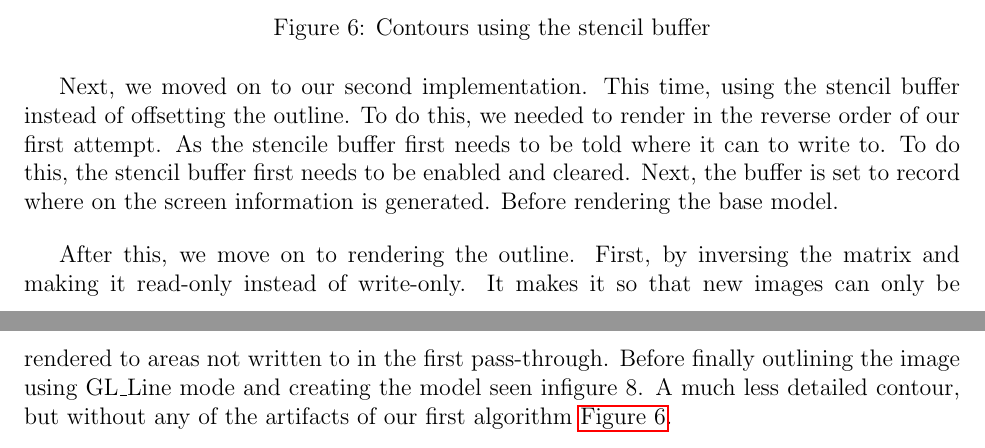
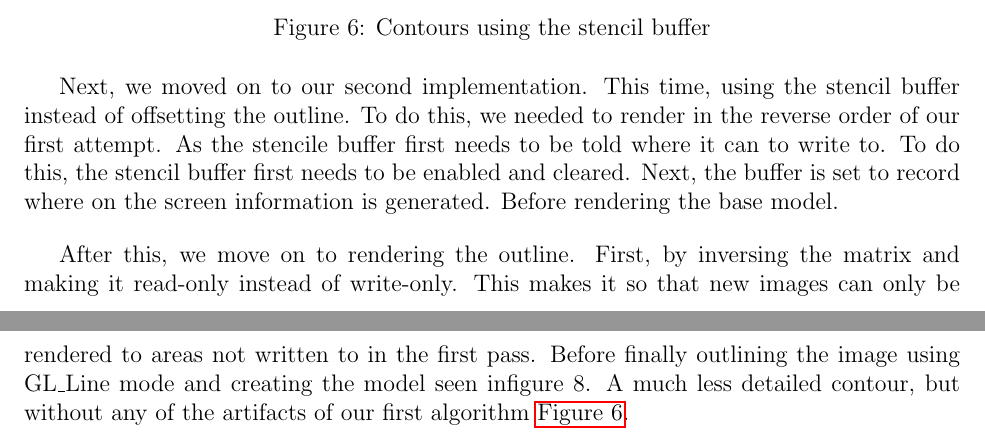
Before and after one commit to mbt680/CGP, a LaTeX document (LaTeX/COSC4306-Final Report.tex, which reads LaTeX/description.tex): two parts of pages 9 and 10 of 18, joined at a grey line, cut so that both start at the same text. Compiled offline with pdfLaTeX.

Commit message:
Another small fix

```diff
--- a/LaTeX/description.tex
+++ b/LaTeX/description.tex
@@ -230,9 +230,9 @@ first needs to be enabled and cleared. Next, the buffer is set to record where o
 is generated. Before rendering the base model.
 
 After this, we move on to rendering the outline. First, by inversing the matrix and making it
-read-only instead of write-only. It makes it so that new images can only be rendered to areas not
-written to in the first pass-through. Before finally outlining the image using GL\_Line mode and
-creating the model seen infigure 8. A much less detailed contour, but without any of the artifacts of
+read-only instead of write-only. This makes it so that new images can only be rendered to areas not
+written to in the first pass. Before finally outlining the image using GL\_Line mode and creating
+the model seen infigure 8. A much less detailed contour, but without any of the artifacts of
 our first algorithm \autoref{fig:Stencil}.
 
 \newpage
```
